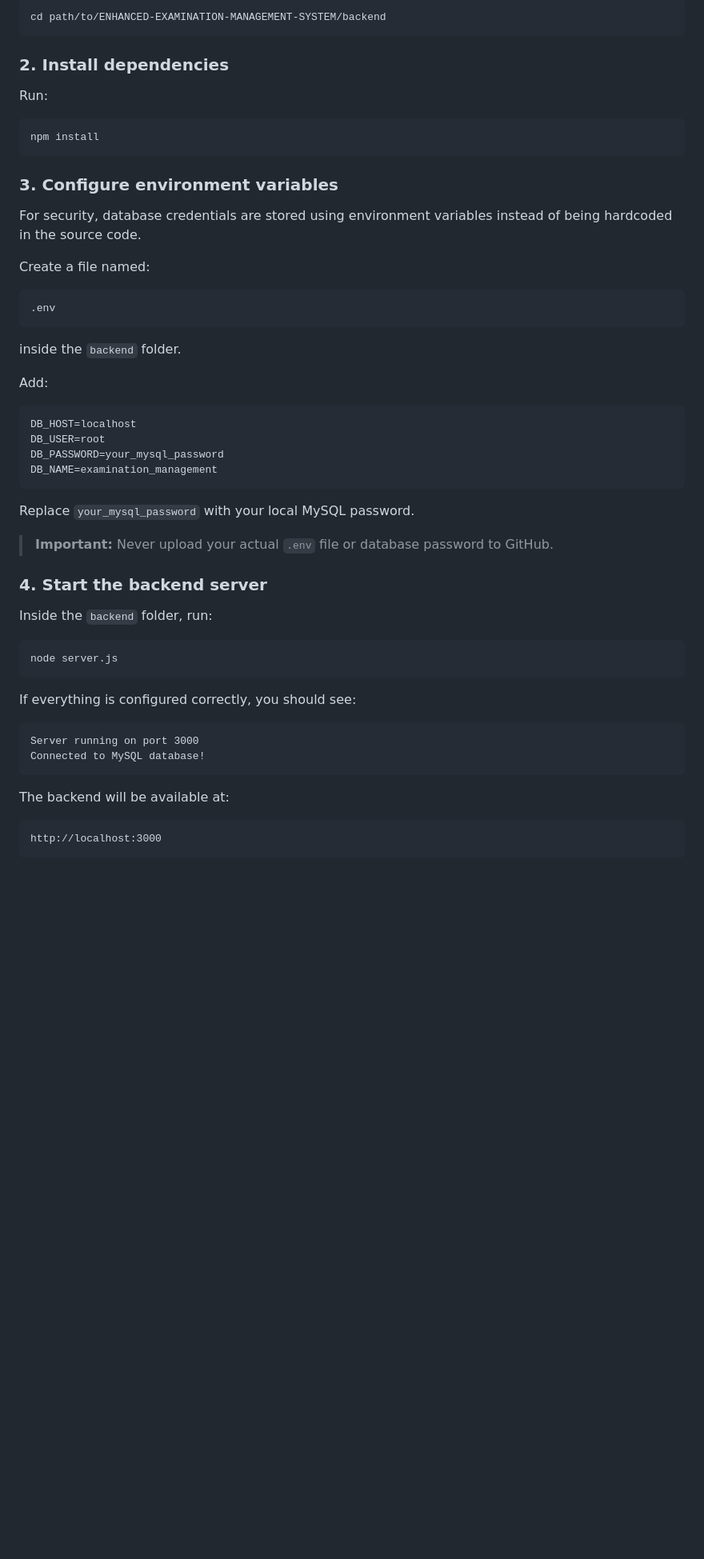
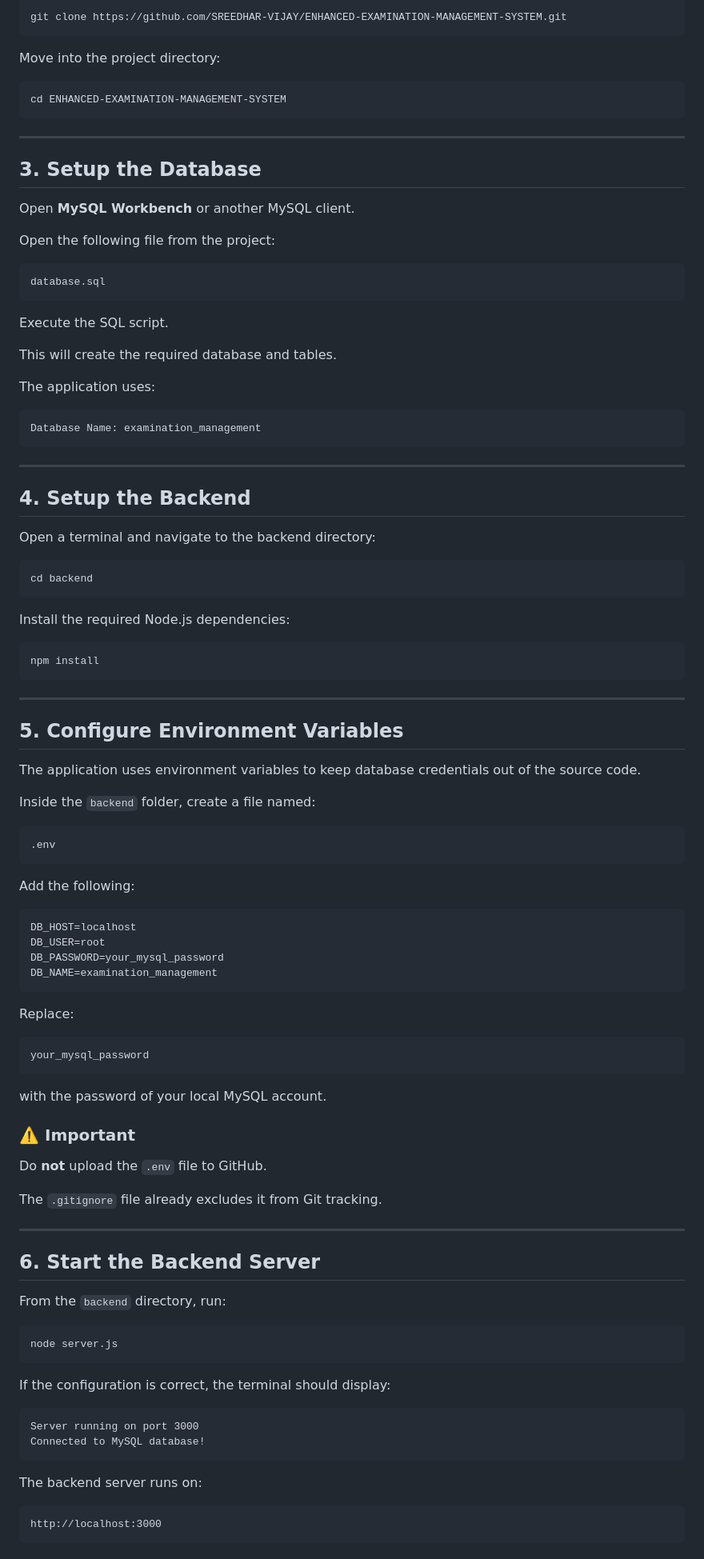
Before and after one commit to SREEDHAR-VIJAY/ENHANCED-EXAMINATION-MANAGEMENT-SYSTEM, a Markdown page: README.md, the part around one of its changes. Shown at 80% size. Drawn GitHub-style; blank space fills up the shorter version.

````diff
--- a/README.md
+++ b/README.md
@@ -96,29 +168,65 @@ Open Command Prompt or PowerShell and navigate to the backend folder:
 
 ```bash
-cd path/to/ENHANCED-EXAMINATION-MANAGEMENT-SYSTEM/backend
+git clone https://github.com/SREEDHAR-VIJAY/ENHANCED-EXAMINATION-MANAGEMENT-SYSTEM.git
 ```
 
-### 2. Install dependencies
+Move into the project directory:
 
-Run:
+```bash
+cd ENHANCED-EXAMINATION-MANAGEMENT-SYSTEM
+```
+
+---
+
+## 3. Setup the Database
+
+Open **MySQL Workbench** or another MySQL client.
+
+Open the following file from the project:
+
+```text
+database.sql
+```
+
+Execute the SQL script.
+
+This will create the required database and tables.
+
+The application uses:
+
+```text
+Database Name: examination_management
+```
+
+---
+
+## 4. Setup the Backend
+
+Open a terminal and navigate to the backend directory:
+
+```bash
+cd backend
+```
+
+Install the required Node.js dependencies:
 
 ```bash
 npm install
 ```
 
-### 3. Configure environment variables
+---
 
-For security, database credentials are stored using environment variables instead of being hardcoded in the source code.
+## 5. Configure Environment Variables
 
-Create a file named:
+The application uses environment variables to keep database credentials out of the source code.
+
+Inside the `backend` folder, create a file named:
 
 ```text
 .env
 ```
 
-inside the `backend` folder.
-
-Add:
+Add the following:
 
 ```env
 DB_HOST=localhost
@@ -127,26 +235,38 @@ DB_PASSWORD=your_mysql_password
 DB_NAME=examination_management
 ```
 
-Replace `your_mysql_password` with your local MySQL password.
+Replace:
 
-> **Important:** Never upload your actual `.env` file or database password to GitHub.
+```text
+your_mysql_password
+```
 
-### 4. Start the backend server
+with the password of your local MySQL account.
 
-Inside the `backend` folder, run:
+### ⚠️ Important
+
+Do **not** upload the `.env` file to GitHub.
+
+The `.gitignore` file already excludes it from Git tracking.
+
+---
+
+## 6. Start the Backend Server
+
+From the `backend` directory, run:
 
 ```bash
 node server.js
 ```
 
-If everything is configured correctly, you should see:
+If the configuration is correct, the terminal should display:
 
 ```text
 Server running on port 3000
 Connected to MySQL database!
 ```
 
-The backend will be available at:
+The backend server runs on:
 
 ```text
 http://localhost:3000
````
Also changed, not shown: other parts of README.md (+200 -59 lines).
